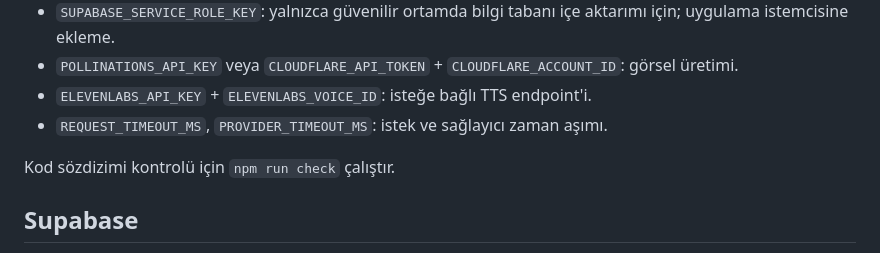
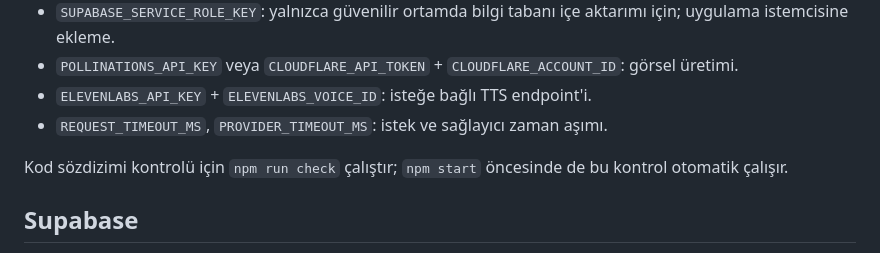
Before and after one commit to egehanulas/nova-ai, a Markdown page: nova-ai/README.md, the part around the change. Rendered like a GitHub page.

Commit message:
Document automatic startup syntax checks

```diff
--- a/nova-ai/README.md
+++ b/nova-ai/README.md
@@ -34,7 +34,7 @@ Render'da servis kök dizini `nova-ai/`, build komutu `npm install`, start komut
 - `ELEVENLABS_API_KEY` + `ELEVENLABS_VOICE_ID`: isteğe bağlı TTS endpoint'i.
 - `REQUEST_TIMEOUT_MS`, `PROVIDER_TIMEOUT_MS`: istek ve sağlayıcı zaman aşımı.
 
-Kod sözdizimi kontrolü için `npm run check` çalıştır.
+Kod sözdizimi kontrolü için `npm run check` çalıştır; `npm start` öncesinde de bu kontrol otomatik çalışır.
 
 ## Supabase
 
```
